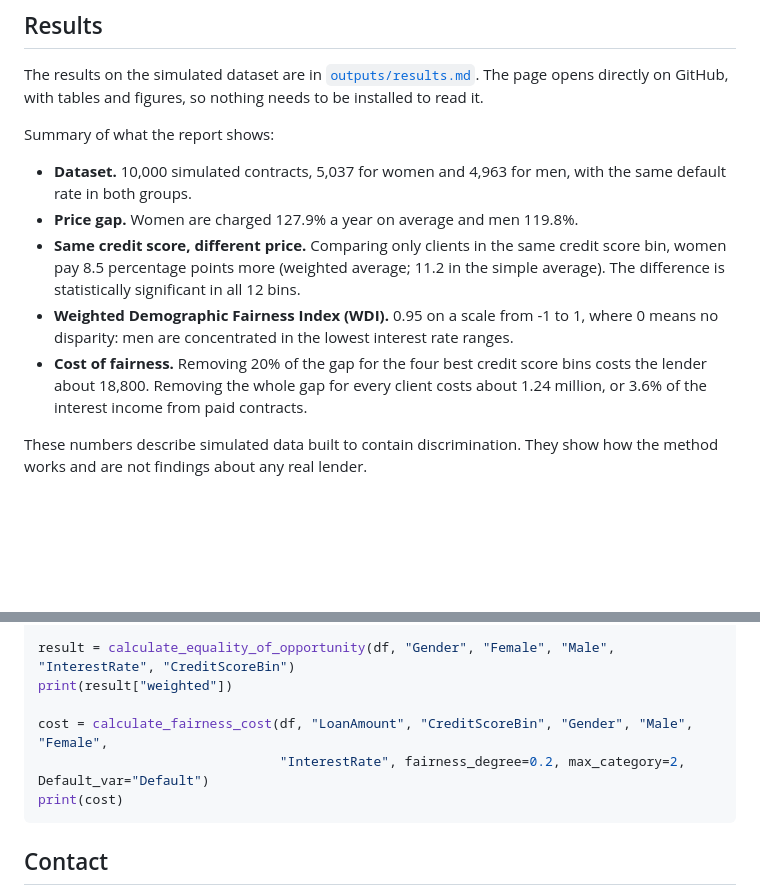
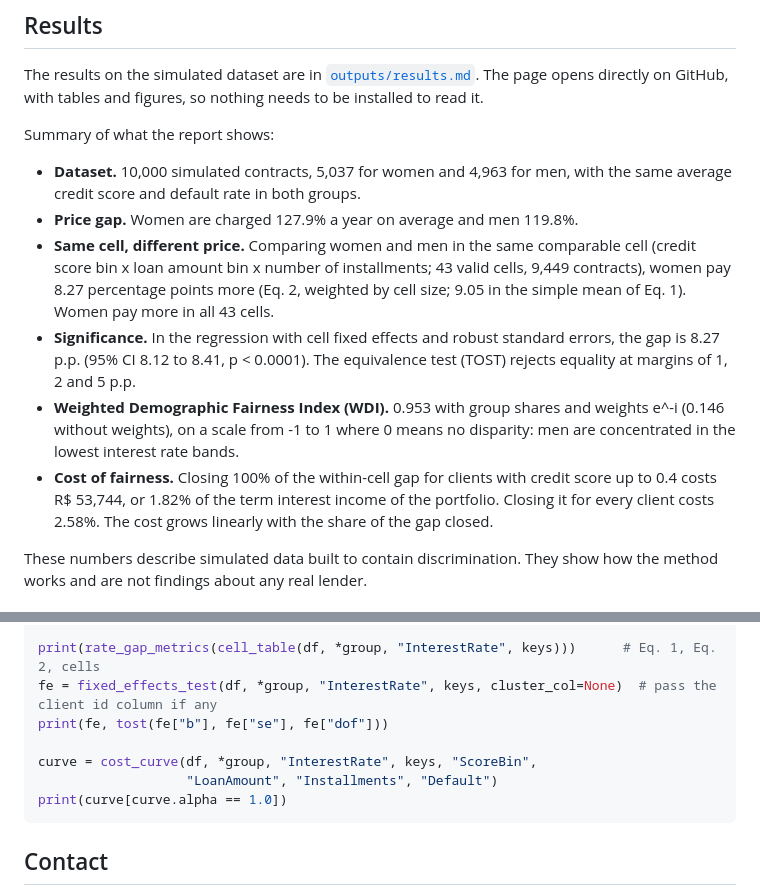
Before and after one commit to CristinaBicharra/LoanDiscrimination, a Markdown page: README.md, 2 parts joined by grey strips. GitHub-like rendering; blank space fills up the shorter version.

````diff
--- a/README.md
+++ b/README.md
@@ -21,11 +21,12 @@ The results on the simulated dataset are in [`outputs/results.md`](outputs/resul
 
 Summary of what the report shows:
 
-- **Dataset.** 10,000 simulated contracts, 5,037 for women and 4,963 for men, with the same default rate in both groups.
+- **Dataset.** 10,000 simulated contracts, 5,037 for women and 4,963 for men, with the same average credit score and default rate in both groups.
 - **Price gap.** Women are charged 127.9% a year on average and men 119.8%.
-- **Same credit score, different price.** Comparing only clients in the same credit score bin, women pay 8.5 percentage points more (weighted average; 11.2 in the simple average). The difference is statistically significant in all 12 bins.
-- **Weighted Demographic Fairness Index (WDI).** 0.95 on a scale from -1 to 1, where 0 means no disparity: men are concentrated in the lowest interest rate ranges.
-- **Cost of fairness.** Removing 20% of the gap for the four best credit score bins costs the lender about 18,800. Removing the whole gap for every client costs about 1.24 million, or 3.6% of the interest income from paid contracts.
+- **Same cell, different price.** Comparing women and men in the same comparable cell (credit score bin x loan amount bin x number of installments; 43 valid cells, 9,449 contracts), women pay 8.27 percentage points more (Eq. 2, weighted by cell size; 9.05 in the simple mean of Eq. 1). Women pay more in all 43 cells.
+- **Significance.** In the regression with cell fixed effects and robust standard errors, the gap is 8.27 p.p. (95% CI 8.12 to 8.41, p < 0.0001). The equivalence test (TOST) rejects equality at margins of 1, 2 and 5 p.p.
+- **Weighted Demographic Fairness Index (WDI).** 0.953 with group shares and weights e^-i (0.146 without weights), on a scale from -1 to 1 where 0 means no disparity: men are concentrated in the lowest interest rate bands.
+- **Cost of fairness.** Closing 100% of the within-cell gap for clients with credit score up to 0.4 costs R$ 53,744, or 1.82% of the term interest income of the portfolio. Closing it for every client costs 2.58%. The cost grows linearly with the share of the gap closed.
 
 These numbers describe simulated data built to contain discrimination. They show how the method works and are not findings about any real lender.
 
@@ -112,10 +115,11 @@ df["CreditScoreBin"] = pd.cut(df["CreditScore"], bins=[0, 0.1, 0.2, 0.4, 0.6, 0.
 
-result = calculate_equality_of_opportunity(df, "Gender", "Female", "Male", "InterestRate", "CreditScoreBin")
-print(result["weighted"])
+print(rate_gap_metrics(cell_table(df, *group, "InterestRate", keys)))      # Eq. 1, Eq. 2, cells
+fe = fixed_effects_test(df, *group, "InterestRate", keys, cluster_col=None)  # pass the client id column if any
+print(fe, tost(fe["b"], fe["se"], fe["dof"]))
 
-cost = calculate_fairness_cost(df, "LoanAmount", "CreditScoreBin", "Gender", "Male", "Female",
-                               "InterestRate", fairness_degree=0.2, max_category=2, Default_var="Default")
-print(cost)
+curve = cost_curve(df, *group, "InterestRate", keys, "ScoreBin",
+                   "LoanAmount", "Installments", "Default")
+print(curve[curve.alpha == 1.0])
 ```
 
 ## Contact
````
Also changed, not shown: other parts of README.md (+22 -20 lines), outputs/results.md (+106 -66 lines), outputs/fig_cost_of_fairness.png, outputs/fig_disparity_by_score_bin.png, outputs/fig_interest_rate_by_score.png, outputs/fig_interest_rate_histogram.png, 9 other files.
